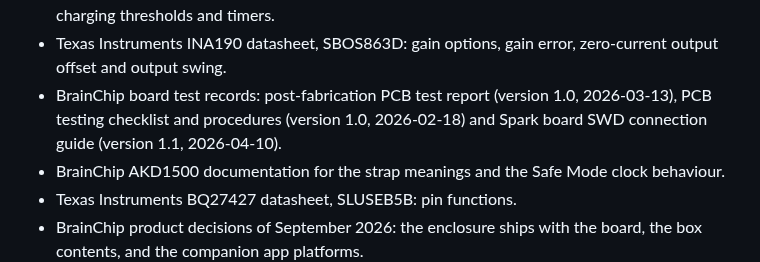
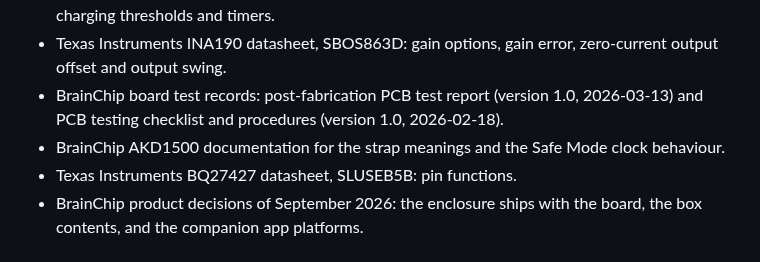
Before and after one commit to Brainchip-Inc/AkidaTag, a Markdown page: docs/hardware/datasheet.md, the part around the change. GitHub-like rendering.

Commit message:
docs: stop naming internal board guides in the developer guide and datasheet (#98)

```diff
--- a/docs/hardware/datasheet.md
+++ b/docs/hardware/datasheet.md
@@ -571,9 +571,8 @@ first board shipped. Source: the revision summary on the Rev2 schematic cover sh
   charging thresholds and timers.
 - Texas Instruments INA190 datasheet, SBOS863D: gain options, gain error, zero-current
   output offset and output swing.
-- BrainChip board test records: post-fabrication PCB test report (version 1.0, 2026-03-13),
-  PCB testing checklist and procedures (version 1.0, 2026-02-18) and Spark board SWD
-  connection guide (version 1.1, 2026-04-10).
+- BrainChip board test records: post-fabrication PCB test report (version 1.0, 2026-03-13)
+  and PCB testing checklist and procedures (version 1.0, 2026-02-18).
 - BrainChip AKD1500 documentation for the strap meanings and the Safe Mode clock behaviour.
 - Texas Instruments BQ27427 datasheet, SLUSEB5B: pin functions.
 - BrainChip product decisions of September 2026: the enclosure ships with the board, the box
```
Also changed, not shown: docs/developer-guide.md (+1 -1 lines).
